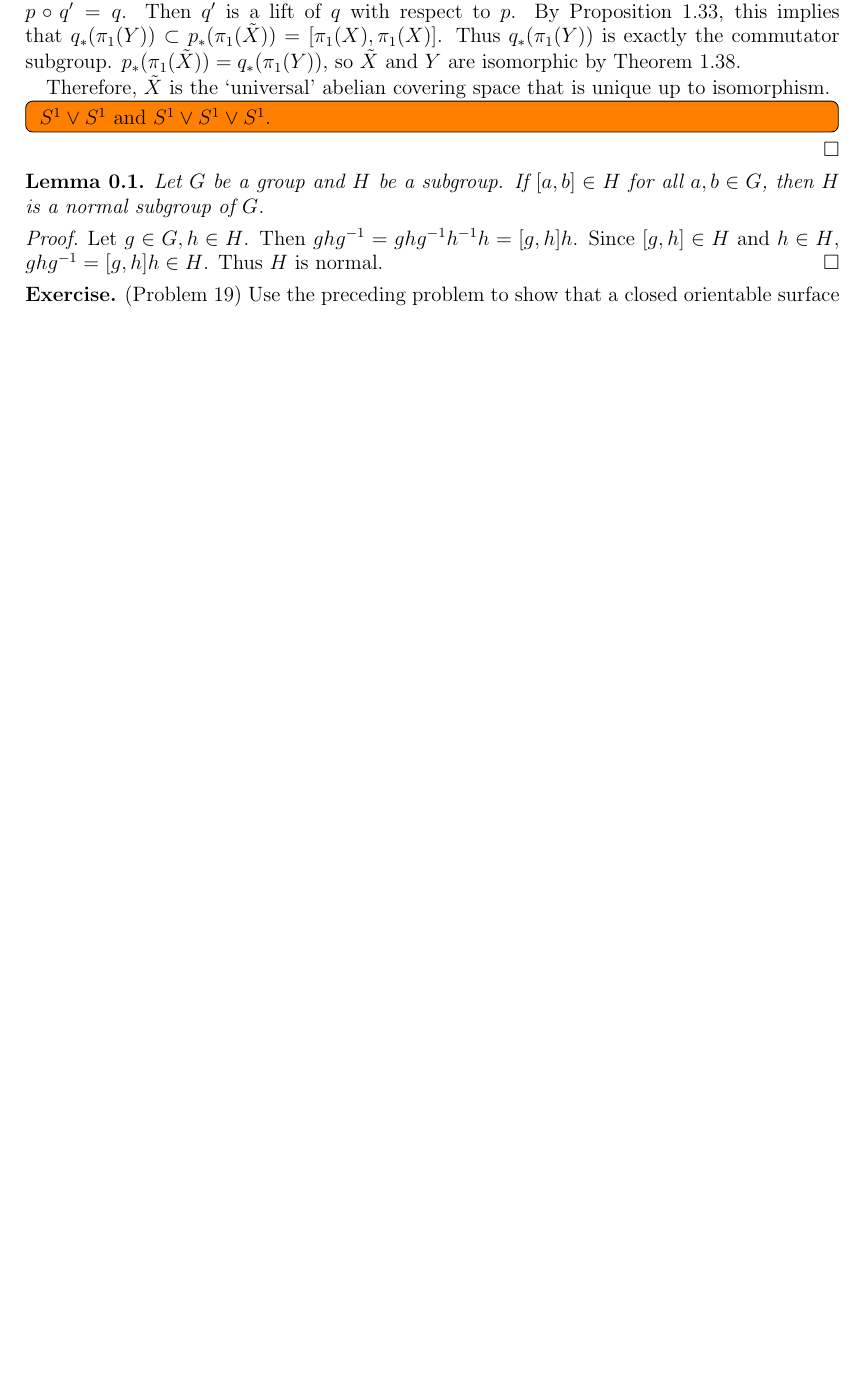
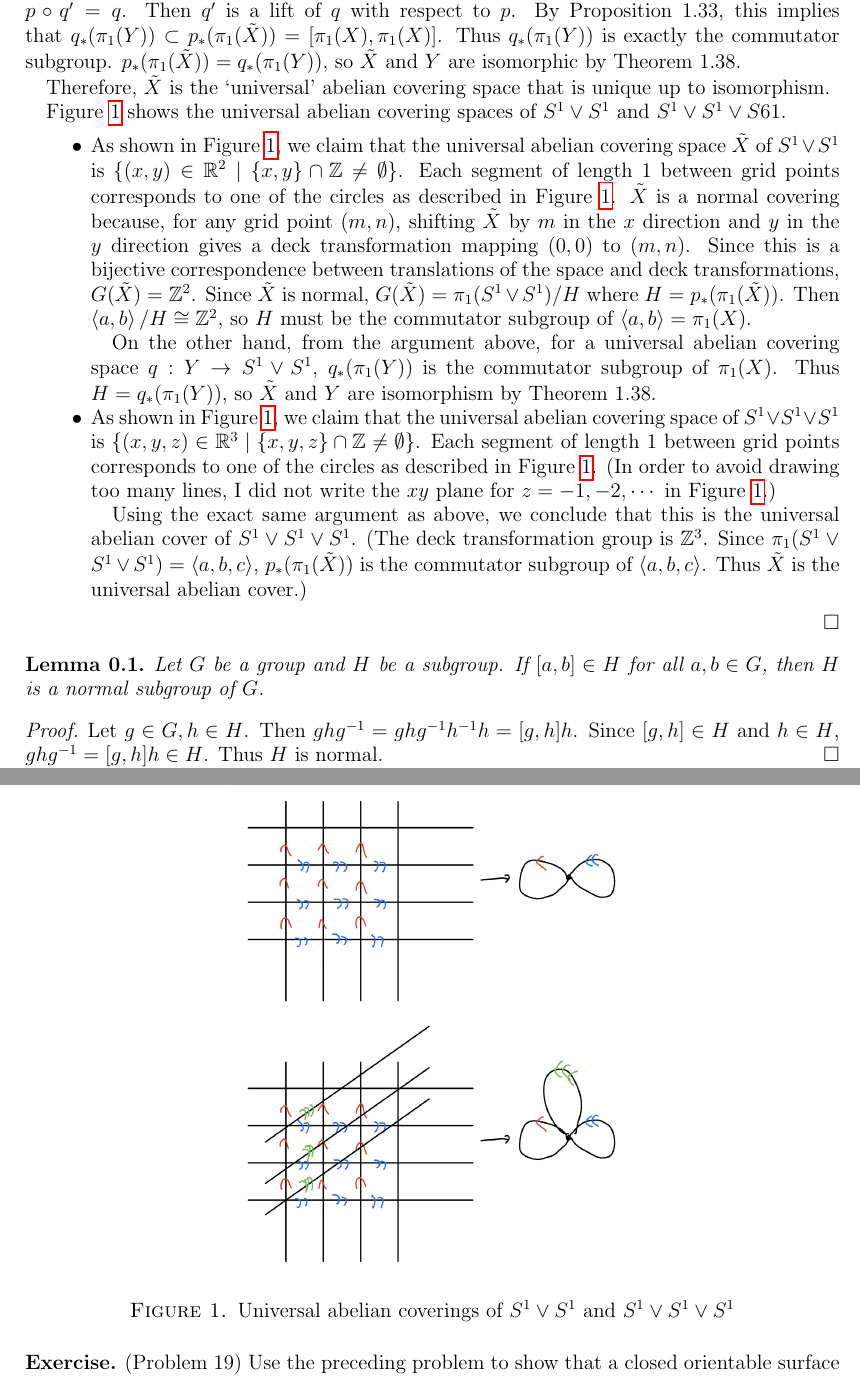
Before and after one commit to hidenori-shinohara/courses, a LaTeX problem sheet (math611/hw6/math611-hw6.tex): part of page 3 of 6 before the commit and two parts of pages 3 and 4 of 7 after it, the two joined at a grey line, cut so that both start at the same text, the shorter picture padded with empty space. Compiled offline with pdfLaTeX.

Commit message:
Finish Problem 18 (611)

```diff
--- a/math611/hw6/math611-hw6.tex
+++ b/math611/hw6/math611-hw6.tex
@@ -213,9 +213,34 @@
 
   Therefore, $\tilde{X}$ is the `universal' abelian covering space that is unique up to isomorphism.
 
-  \todo[inline,caption={}]{
-    $S^1 \vee S^1$ and $S^1 \vee S^1 \vee S^1$.
-  }
+  Figure \ref{fig:problem18_s1_s1} shows the universal abelian covering spaces of $S^1 \vee S^1$ and $S^1 \vee S^1 \vee S61$.
+  \begin{itemize}
+    \item
+      As shown in Figure \ref{fig:problem18_s1_s1}, we claim that the universal abelian covering space $\tilde{X}$ of $S^1 \vee S^1$ is $\{ (x, y) \in \mathbb{R}^2 \mid \{ x, y \} \cap \mathbb{Z} \ne \emptyset \}$.
+      Each segment of length 1 between grid points corresponds to one of the circles as described in Figure \ref{fig:problem18_s1_s1}.
+      $\tilde{X}$ is a normal covering because, for any grid point $(m, n)$, shifting $\tilde{X}$ by $m$ in the $x$ direction and $y$ in the $y$ direction gives a deck transformation mapping $(0, 0)$ to $(m, n)$.
+      Since this is a bijective correspondence between translations of the space and deck transformations, $G(\tilde{X}) = \mathbb{Z}^2$.
+      Since $\tilde{X}$ is normal, $G(\tilde{X}) = \pi_1(S^1 \vee S^1) / H$ where $H = p_*(\pi_1(\tilde{X}))$.
+      Then $\ev{a, b} / H \cong \mathbb{Z}^2$, so $H$ must be the commutator subgroup of $\ev{a, b} = \pi_1(X)$.
+
+      On the other hand, from the argument above, for a universal abelian covering space $q: Y \rightarrow S^1 \vee S^1$, $q_*(\pi_1(Y))$ is the commutator subgroup of $\pi_1(X)$.
+      Thus $H = q_*(\pi_1(Y))$, so $\tilde{X}$ and $Y$ are isomorphism by Theorem 1.38.
+    \item
+       As shown in Figure \ref{fig:problem18_s1_s1}, we claim that the universal abelian covering space of $S^1 \vee S^1 \vee S^1$ is $\{ (x, y, z) \in \mathbb{R}^3 \mid \{ x, y, z \} \cap \mathbb{Z} \ne \emptyset \}$.
+      Each segment of length 1 between grid points corresponds to one of the circles as described in Figure \ref{fig:problem18_s1_s1}.
+      (In order to avoid drawing too many lines, I did not write the $xy$ plane for $z = -1, -2, \cdots$ in Figure \ref{fig:problem18_s1_s1}.)
+
+      Using the exact same argument as above, we conclude that this is the universal abelian cover of $S^1 \vee S^1 \vee S^1$.
+      (The deck transformation group is $\mathbb{Z}^3$.
+      Since $\pi_1(S^1 \vee S^1 \vee S^1) = \ev{a, b, c}$, $p_*(\pi_1(\tilde{X}))$ is the commutator subgroup of $\ev{a, b, c}$.
+      Thus $\tilde{X}$ is the universal abelian cover.)
+  \end{itemize}
+
+  \begin{figure}
+    \includegraphics[width=.5\linewidth]{problem18_s1_s1.jpeg}
+    \caption{Universal abelian coverings of $S^1 \vee S^1$ and $S^1 \vee S^1 \vee S^1$}
+    \label{fig:problem18_s1_s1}
+  \end{figure}
 \end{proof}
 
 \begin{lem}
```
Also changed, not shown: math611/hw6/math611-hw6.pdf, math611/hw6/problem18_s1_s1.jpeg (added).
